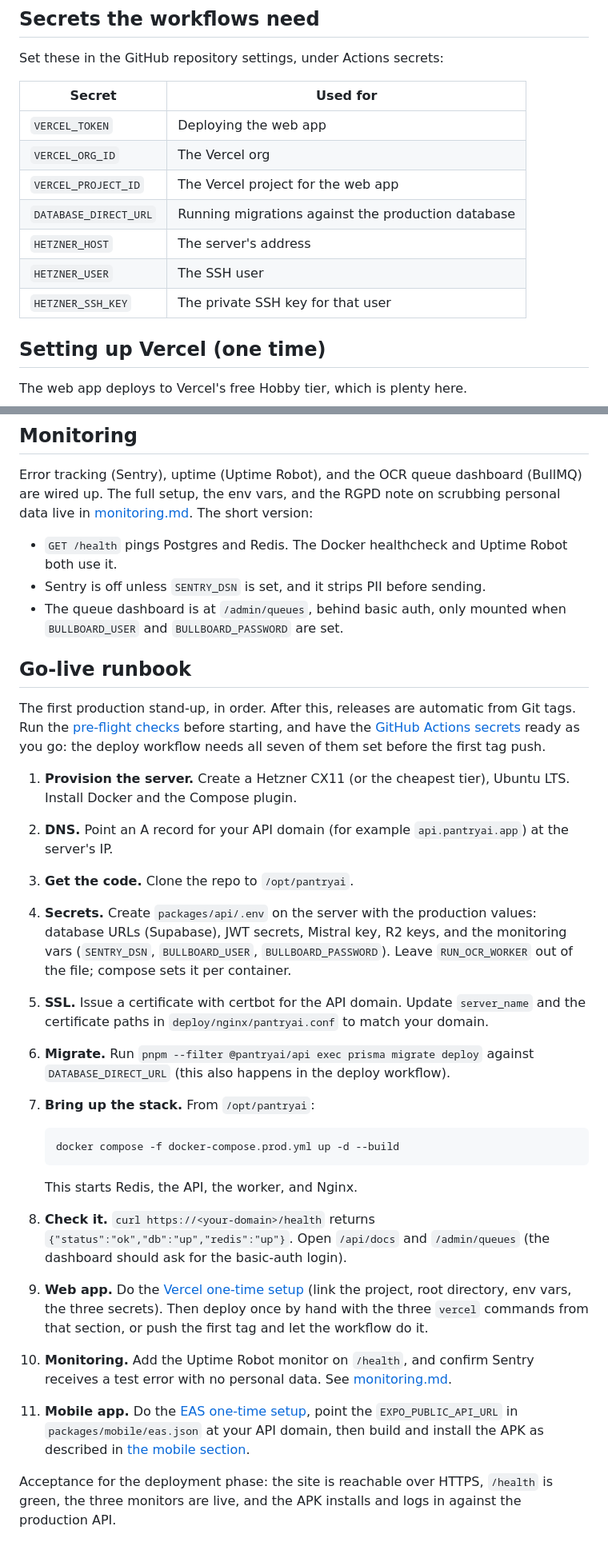
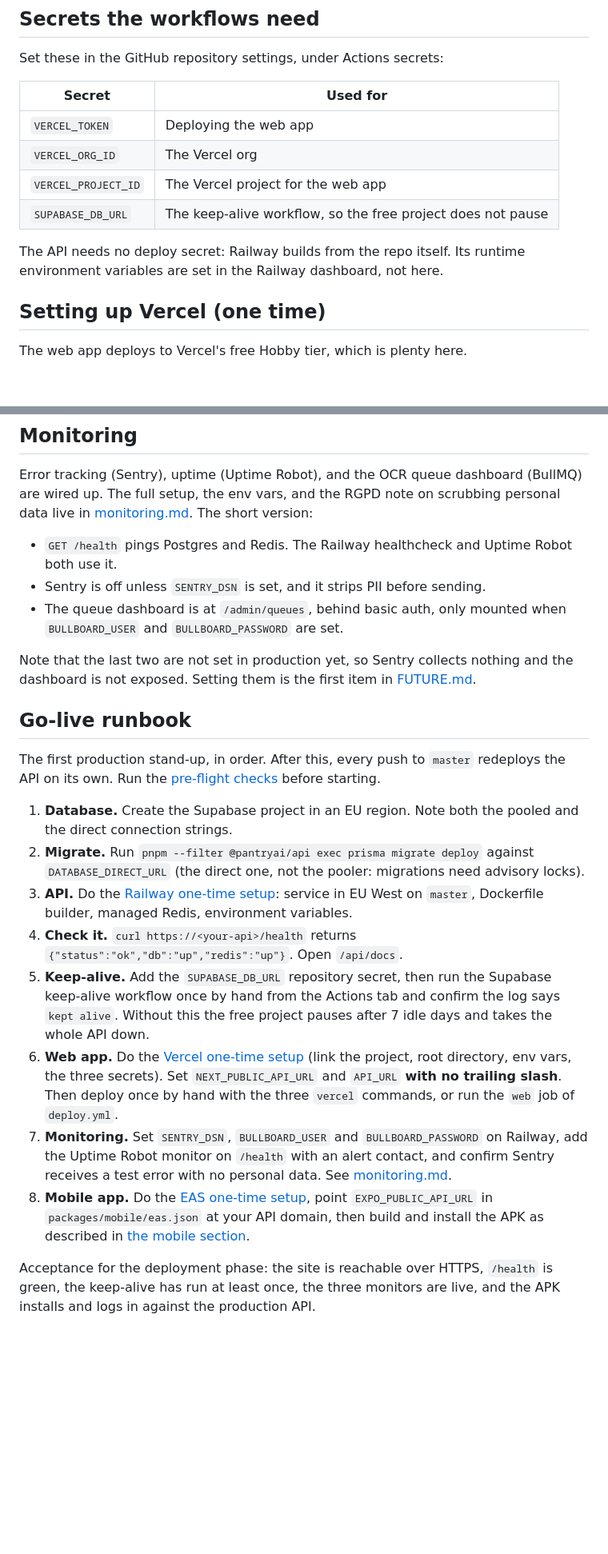
Before and after one commit to fatibelkoudia/pantryai, a Markdown page: docs/deployment.md, 2 parts joined by grey strips. Shown at 80% size. Drawn GitHub-style; blank space fills up the shorter version.

Commit message:
docs: update CI/CD and deployment guides for accuracy

````diff
--- a/docs/deployment.md
+++ b/docs/deployment.md
@@ -89,15 +100,15 @@ that new Prisma migrations are committed under `packages/api/prisma/migrations/`
 
 Set these in the GitHub repository settings, under Actions secrets:
 
-| Secret                | Used for                                           |
-| --------------------- | -------------------------------------------------- |
-| `VERCEL_TOKEN`        | Deploying the web app                              |
-| `VERCEL_ORG_ID`       | The Vercel org                                     |
-| `VERCEL_PROJECT_ID`   | The Vercel project for the web app                 |
-| `DATABASE_DIRECT_URL` | Running migrations against the production database |
-| `HETZNER_HOST`        | The server's address                               |
-| `HETZNER_USER`        | The SSH user                                       |
-| `HETZNER_SSH_KEY`     | The private SSH key for that user                  |
+| Secret              | Used for                                                    |
+| ------------------- | ----------------------------------------------------------- |
+| `VERCEL_TOKEN`      | Deploying the web app                                       |
+| `VERCEL_ORG_ID`     | The Vercel org                                              |
+| `VERCEL_PROJECT_ID` | The Vercel project for the web app                          |
+| `SUPABASE_DB_URL`   | The keep-alive workflow, so the free project does not pause |
+
+The API needs no deploy secret: Railway builds from the repo itself. Its runtime
+environment variables are set in the Railway dashboard, not here.
 
 ## Setting up Vercel (one time)
 
@@ -316,56 +329,47 @@ Error tracking (Sentry), uptime (Uptime Robot), and the OCR queue dashboard
 (BullMQ) are wired up. The full setup, the env vars, and the RGPD note on scrubbing
 personal data live in [monitoring.md](./monitoring.md). The short version:
 
-- `GET /health` pings Postgres and Redis. The Docker healthcheck and Uptime Robot
+- `GET /health` pings Postgres and Redis. The Railway healthcheck and Uptime Robot
   both use it.
 - Sentry is off unless `SENTRY_DSN` is set, and it strips PII before sending.
 - The queue dashboard is at `/admin/queues`, behind basic auth, only mounted when
   `BULLBOARD_USER` and `BULLBOARD_PASSWORD` are set.
 
+Note that the last two are not set in production yet, so Sentry collects nothing and
+the dashboard is not exposed. Setting them is the first item in
+[FUTURE.md](../help/FUTURE.md).
+
 ## Go-live runbook
 
-The first production stand-up, in order. After this, releases are automatic from
-Git tags. Run the [pre-flight checks](#pre-flight-checks) before starting, and
-have the [GitHub Actions secrets](#secrets-the-workflows-need) ready as you go:
-the deploy workflow needs all seven of them set before the first tag push.
+The first production stand-up, in order. After this, every push to `master` redeploys
+the API on its own. Run the [pre-flight checks](#pre-flight-checks) before starting.
 
-1. **Provision the server.** Create a Hetzner CX11 (or the cheapest tier), Ubuntu
-   LTS. Install Docker and the Compose plugin.
-2. **DNS.** Point an A record for your API domain (for example `api.pantryai.app`)
-   at the server's IP.
-3. **Get the code.** Clone the repo to `/opt/pantryai`.
-4. **Secrets.** Create `packages/api/.env` on the server with the production
-   values: database URLs (Supabase), JWT secrets, Mistral key, R2 keys, and the
-   monitoring vars (`SENTRY_DSN`, `BULLBOARD_USER`, `BULLBOARD_PASSWORD`). Leave
-   `RUN_OCR_WORKER` out of the file; compose sets it per container.
-5. **SSL.** Issue a certificate with certbot for the API domain. Update
-   `server_name` and the certificate paths in `deploy/nginx/pantryai.conf` to match
-   your domain.
-6. **Migrate.** Run `pnpm --filter @pantryai/api exec prisma migrate deploy`
-   against `DATABASE_DIRECT_URL` (this also happens in the deploy workflow).
-7. **Bring up the stack.** From `/opt/pantryai`:
+1. **Database.** Create the Supabase project in an EU region. Note both the pooled and
+   the direct connection strings.
+2. **Migrate.** Run `pnpm --filter @pantryai/api exec prisma migrate deploy` against
+   `DATABASE_DIRECT_URL` (the direct one, not the pooler: migrations need advisory
+   locks).
+3. **API.** Do the [Railway one-time setup](#setting-up-railway-one-time): service in
+   EU West on `master`, Dockerfile builder, managed Redis, environment variables.
+4. **Check it.** `curl https://<your-api>/health` returns
+   `{"status":"ok","db":"up","redis":"up"}`. Open `/api/docs`.
+5. **Keep-alive.** Add the `SUPABASE_DB_URL` repository secret, then run the
+   Supabase keep-alive workflow once by hand from the Actions tab and confirm the log
+   says `kept alive`. Without this the free project pauses after 7 idle days and takes
+   the whole API down.
+6. **Web app.** Do the [Vercel one-time setup](#setting-up-vercel-one-time) (link the
+   project, root directory, env vars, the three secrets). Set `NEXT_PUBLIC_API_URL`
+   and `API_URL` **with no trailing slash**. Then deploy once by hand with the three
+   `vercel` commands, or run the `web` job of `deploy.yml`.
+7. **Monitoring.** Set `SENTRY_DSN`, `BULLBOARD_USER` and `BULLBOARD_PASSWORD` on
+   Railway, add the Uptime Robot monitor on `/health` with an alert contact, and
+   confirm Sentry receives a test error with no personal data. See
+   [monitoring.md](./monitoring.md).
+8. **Mobile app.** Do the [EAS one-time setup](#one-time-setup), point
+   `EXPO_PUBLIC_API_URL` in `packages/mobile/eas.json` at your API domain, then build
+   and install the APK as described in
+   [the mobile section](#the-mobile-app-android-apk).
 
-   ```bash
-   docker compose -f docker-compose.prod.yml up -d --build
-   ```
-
-   This starts Redis, the API, the worker, and Nginx.
-
-8. **Check it.** `curl https://<your-domain>/health` returns
-   `{"status":"ok","db":"up","redis":"up"}`. Open `/api/docs` and
-   `/admin/queues` (the dashboard should ask for the basic-auth login).
-9. **Web app.** Do the [Vercel one-time setup](#setting-up-vercel-one-time)
-   (link the project, root directory, env vars, the three secrets). Then deploy
-   once by hand with the three `vercel` commands from that section, or push the
-   first tag and let the workflow do it.
-10. **Monitoring.** Add the Uptime Robot monitor on `/health`, and confirm Sentry
-    receives a test error with no personal data. See
-    [monitoring.md](./monitoring.md).
-11. **Mobile app.** Do the [EAS one-time setup](#one-time-setup), point the
-    `EXPO_PUBLIC_API_URL` in `packages/mobile/eas.json` at your API domain, then
-    build and install the APK as described in
-    [the mobile section](#the-mobile-app-android-apk).
-
-Acceptance for the deployment phase: the site is reachable over HTTPS, `/health`
-is green, the three monitors are live, and the APK installs and logs in against
-the production API.
+Acceptance for the deployment phase: the site is reachable over HTTPS, `/health` is
+green, the keep-alive has run at least once, the three monitors are live, and the APK
+installs and logs in against the production API.
````
Also changed, not shown: other parts of docs/deployment.md (+85 -72 lines), docs/cicd.md (+41 -24 lines), docs/update-guide.md (+10 -5 lines).
